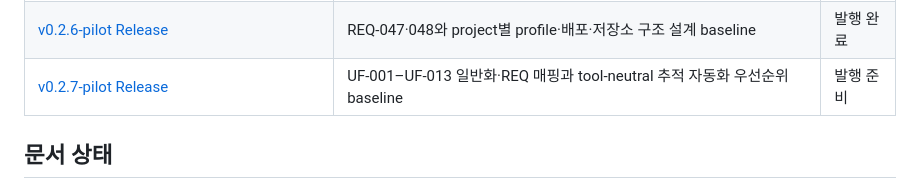
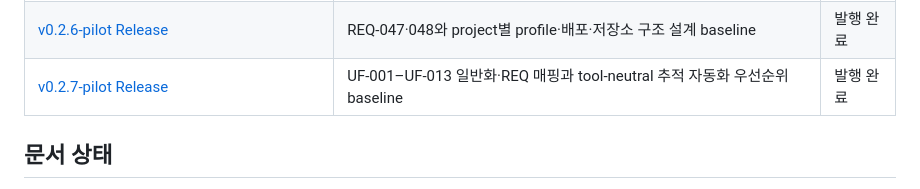
Before and after one commit to nayunss/ai-dev-bootstrap, a Markdown page: docs/README.md, the part around the change. Drawn GitHub-style.

Commit message:
docs(release): record v0.2.7 evidence

```diff
--- a/docs/README.md
+++ b/docs/README.md
@@ -74,7 +74,7 @@
 | [v0.2.4-pilot Release](releases/v0.2.4-pilot.md) | 공통 installer·adapter·canonical lock·upgrade rollback automation | 발행 완료 |
 | [v0.2.5-pilot Release](releases/v0.2.5-pilot.md) | deterministic capability·quality·adapter·FastAPI·full-stack materializer | 발행 완료 |
 | [v0.2.6-pilot Release](releases/v0.2.6-pilot.md) | REQ-047·048와 project별 profile·배포·저장소 구조 설계 baseline | 발행 완료 |
-| [v0.2.7-pilot Release](releases/v0.2.7-pilot.md) | UF-001–UF-013 일반화·REQ 매핑과 tool-neutral 추적 자동화 우선순위 baseline | 발행 준비 |
+| [v0.2.7-pilot Release](releases/v0.2.7-pilot.md) | UF-001–UF-013 일반화·REQ 매핑과 tool-neutral 추적 자동화 우선순위 baseline | 발행 완료 |
 
 ## 문서 상태
 
```
Also changed, not shown: HANDOFF.md (+7 -4 lines), docs/releases/v0.2.7-pilot.md (+11 -6 lines).
